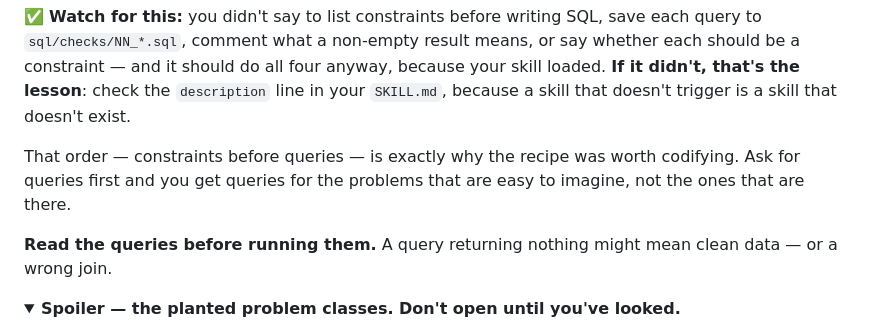
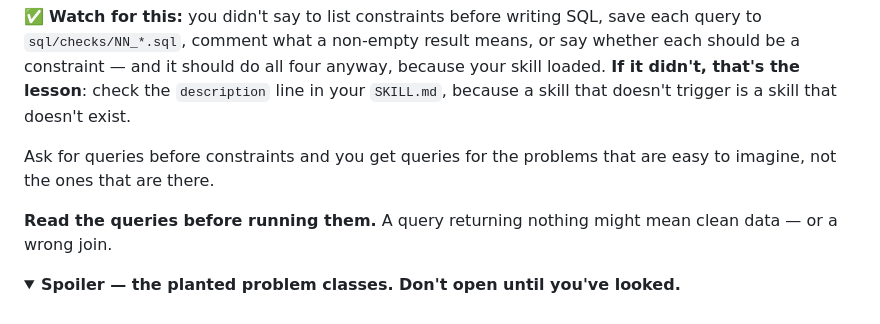
Before and after one commit to daria-sorokina-da/claudeworkshopresearch-day3, a Markdown page: EXERCISE.md, the part around the change. GitHub-like rendering; folded sections open.

Commit message:
docs: trim editorializing from Exercise 5.1

```diff
--- a/EXERCISE.md
+++ b/EXERCISE.md
@@ -578,9 +578,8 @@ should be a constraint — and it should do all four anyway, because your skill
 **If it didn't, that's the lesson**: check the `description` line in your `SKILL.md`,
 because a skill that doesn't trigger is a skill that doesn't exist.
 
-That order — constraints before queries — is exactly why the recipe was worth codifying.
-Ask for queries first and you get queries for the problems that are easy to imagine, not
-the ones that are there.
+Ask for queries before constraints and you get queries for the problems that are easy to
+imagine, not the ones that are there.
 
 **Read the queries before running them.** A query returning nothing might mean clean data —
 or a wrong join.
```
